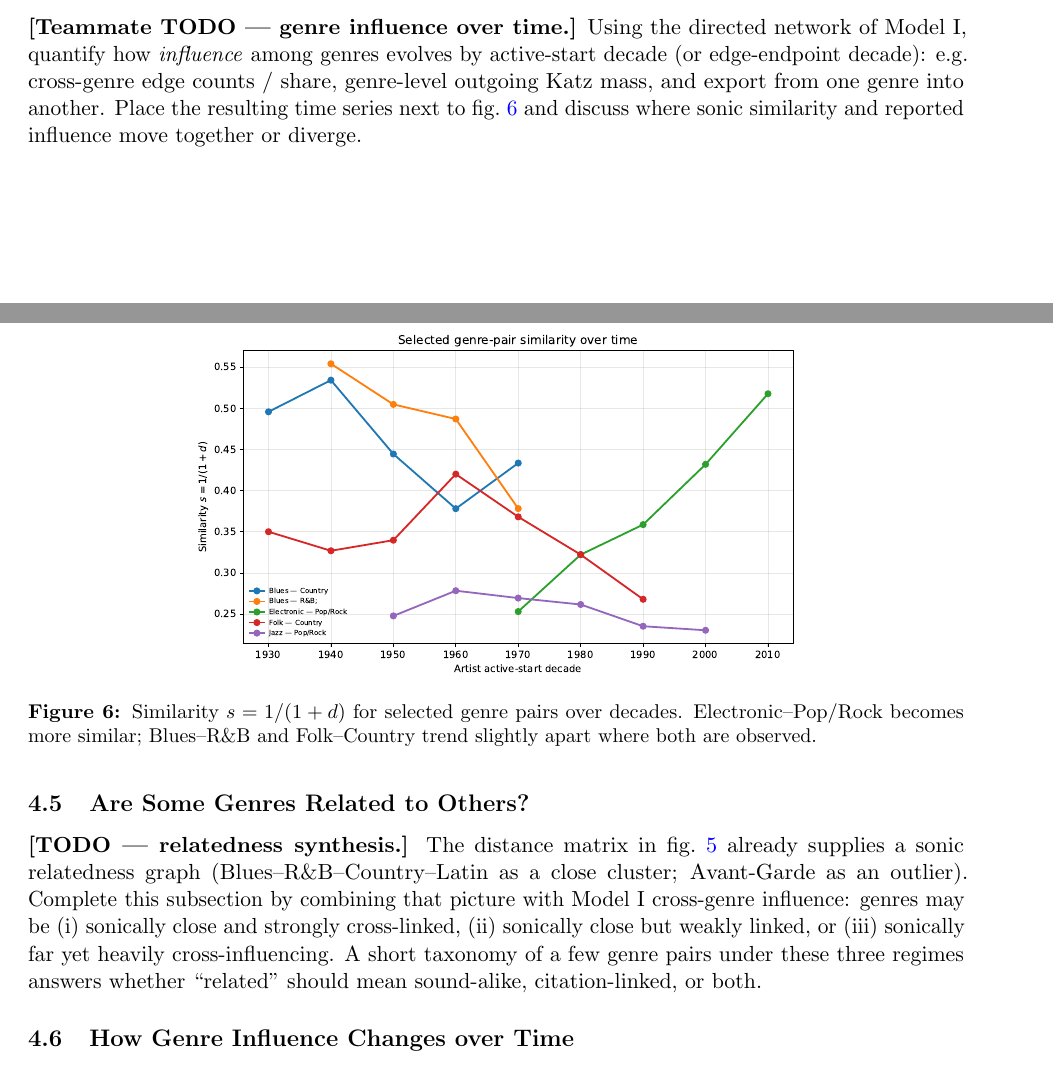
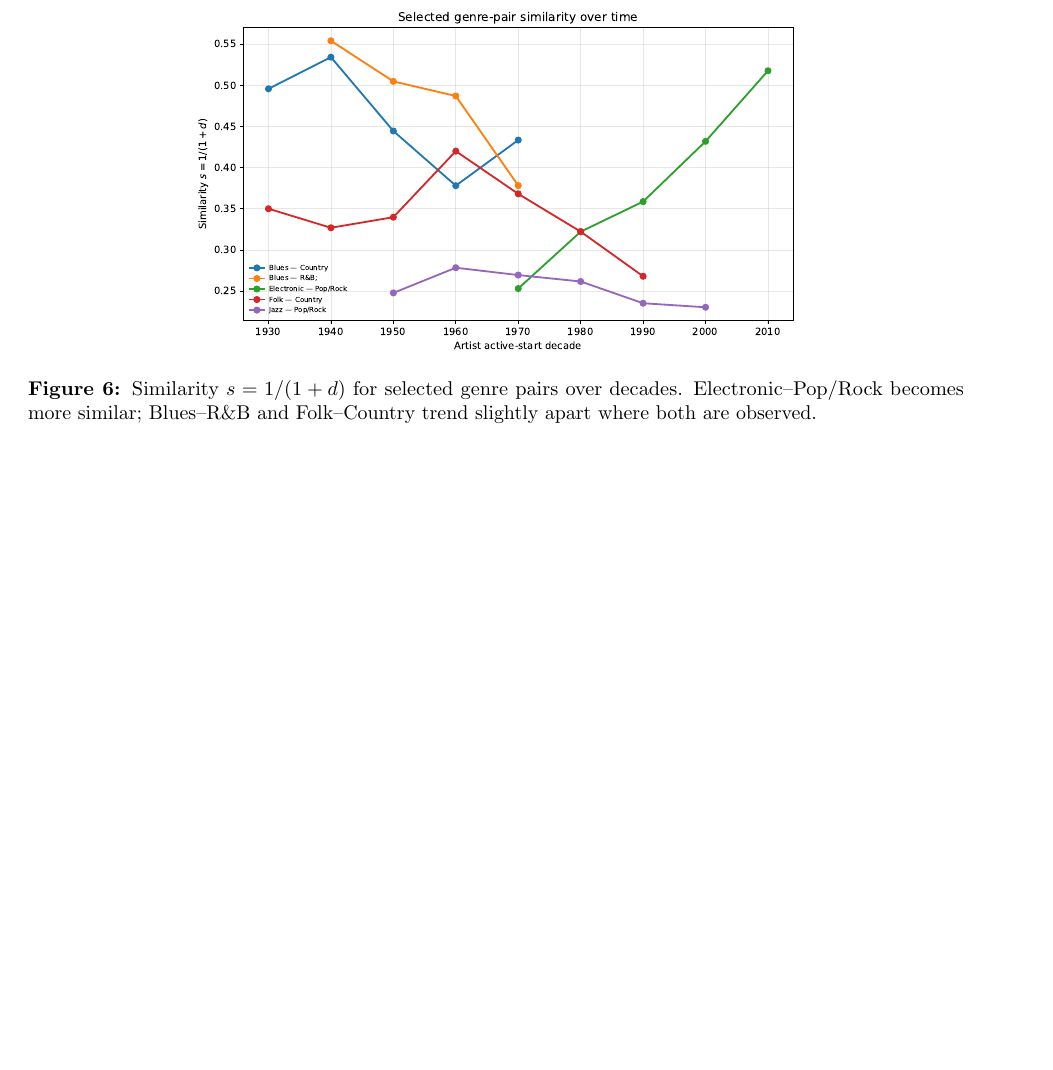
Before and after one commit to 483727984-maker/MAT3300_Final_Project_ProblemC, a LaTeX document (report/main_overleaf.tex, which reads report/model3.tex): two parts of pages 10 and 11 of 27 before the commit and part of page 11 of 27 after it, the two joined at a grey line, cut at the place of the change, the shorter picture padded with empty space. Compiled offline with pdfLaTeX.

Commit message:
Remove TODO stub subsections from model3.tex (content provided by model3_s74_s75_supplement)

```diff
--- a/report/model3.tex
+++ b/report/model3.tex
@@ -89,36 +89,3 @@ Self-drift \(\|\mathbf{c}_g(t)-\mathbf{c}_g\|\) is largest for
 Comedy/Spoken, International and Classical, indicating that their
 decade-specific weighted profiles move farthest from the static
 \(\mathbf{c}_g\).
-
-\subsection{How Genre Influence Changes over Time}\label{subsec:q3-inf-time}
-
-% ---------------------------------------------------------------------------
-% PLACEHOLDER — teammate (Model I / network side); filled via
-% model3_s74_s75_supplement.tex when that file is \input from main.
-% ---------------------------------------------------------------------------
-\textbf{[Teammate TODO --- genre influence over time.]}
-Using the directed network of Model~I, quantify how \emph{influence}
-among genres evolves by active-start decade (or edge-endpoint decade):
-e.g.\ cross-genre edge counts / share, genre-level outgoing Katz mass, and
-export from one genre into another. Place the resulting time series next
-to \cref{fig:q3-pair-time} and discuss where sonic similarity and
-reported influence move together or diverge.
-% End placeholder.
-
-\subsection{Are Some Genres Related to Others?}\label{subsec:q3-related}
-
-% ---------------------------------------------------------------------------
-% PLACEHOLDER — synthesize similarity (done) with influence (teammate)
-% Can reuse fig:q3-genre-dist and closest/farthest pairs; add a joint
-% scatter or two-panel figure: similarity vs cross-genre influence.
-% ---------------------------------------------------------------------------
-\textbf{[TODO --- relatedness synthesis.]}
-The distance matrix in \cref{fig:q3-genre-dist} already supplies a sonic
-relatedness graph (Blues--R\&B--Country--Latin as a close cluster;
-Avant-Garde as an outlier). Complete this subsection by combining that
-picture with Model~I cross-genre influence: genres may be (i)~sonically
-close and strongly cross-linked, (ii)~sonically close but weakly linked,
-or (iii)~sonically far yet heavily cross-influencing. A short taxonomy of
-a few genre pairs under these three regimes answers whether ``related''
-should mean sound-alike, citation-linked, or both.
-% End placeholder.
```
